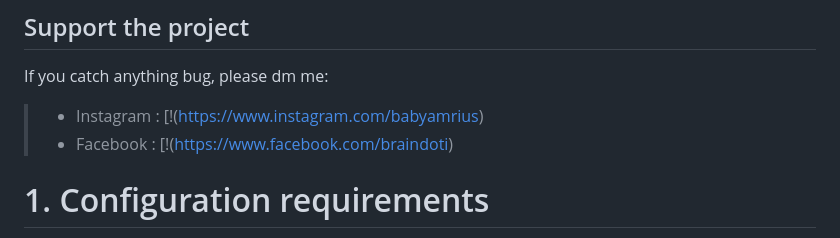
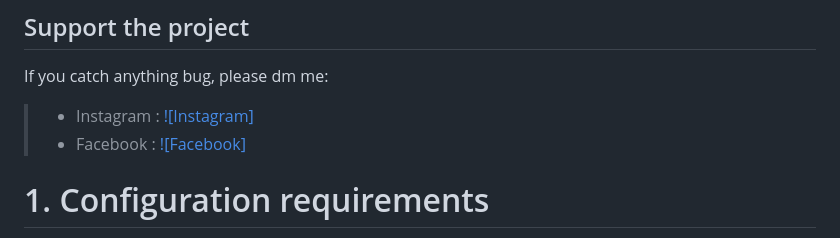
Before and after one commit to phat0034/Ecommerce-furniture-with-PHP-MVC-PDO-, a Markdown page: README.md, the part around the change. GitHub-like rendering.

```diff
--- a/README.md
+++ b/README.md
@@ -7,8 +7,8 @@ The Ecommerce Furniture is my project to complete my Internship Course, and it i
 
 ## Support the project
 If you catch anything bug, please dm me:
->    - Instagram : [!(https://www.instagram.com/babyamrius)
- >   - Facebook : [!(https://www.facebook.com/braindoti)
+>    - Instagram : [![Instagram]](https://www.instagram.com/babyamrius)
+ >   - Facebook : [![Facebook]](https://www.facebook.com/braindoti)
 # 1. Configuration requirements
 > - Web Server: Apache
 > - Version PHP >= 8.0
```
